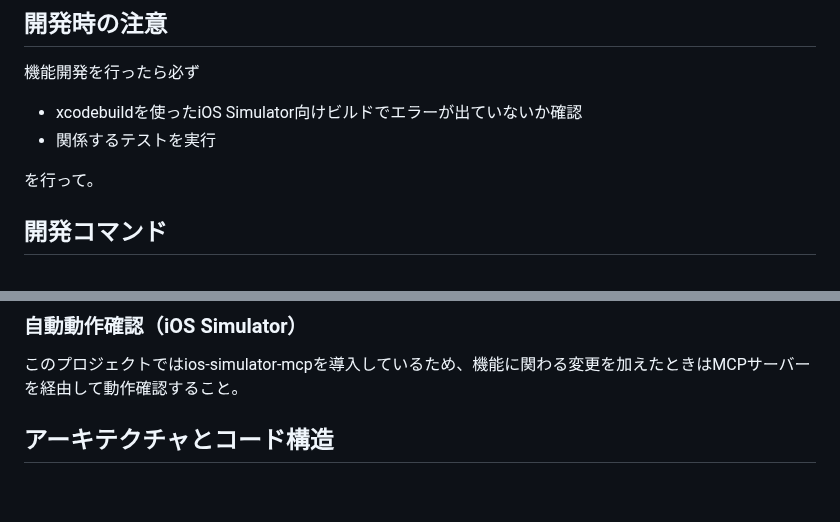
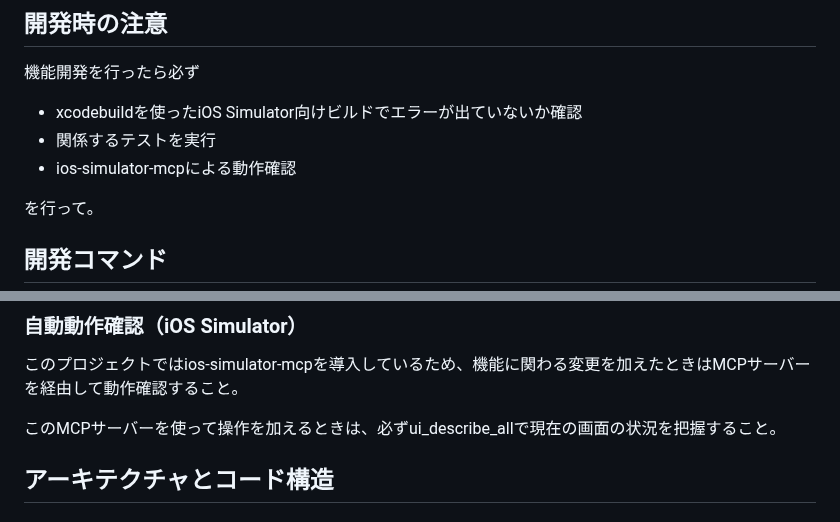
Before and after one commit to shibayu36/Hibito, a Markdown page: CLAUDE.md, 2 parts joined by grey strips. Rendered like a GitHub page; blank space fills up the shorter version.

Commit message:
動作確認の調整

```diff
--- a/CLAUDE.md
+++ b/CLAUDE.md
@@ -11,6 +11,7 @@ Hibitoは「今日のやる気を上げるためだけのTODOアプリ」です
 
 - xcodebuildを使ったiOS Simulator向けビルドでエラーが出ていないか確認
 - 関係するテストを実行
+- ios-simulator-mcpによる動作確認
 
 を行って。
 
@@ -51,6 +52,8 @@ swift format lint --recursive .
 ### 自動動作確認（iOS Simulator）
 このプロジェクトではios-simulator-mcpを導入しているため、機能に関わる変更を加えたときはMCPサーバーを経由して動作確認すること。
 
+このMCPサーバーを使って操作を加えるときは、必ずui_describe_allで現在の画面の状況を把握すること。
+
 ## アーキテクチャとコード構造
 
 ### MVVMパターン
```
